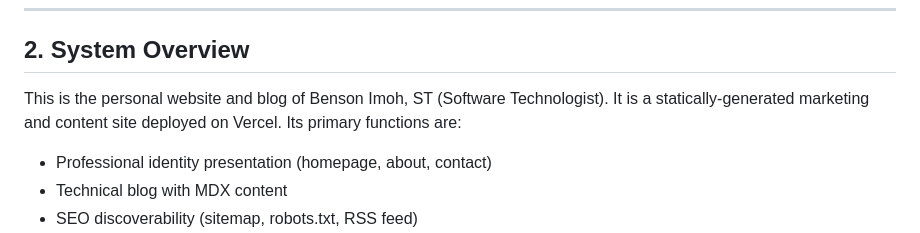
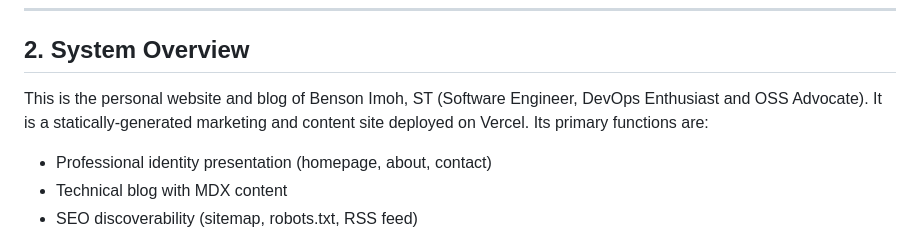
Before and after one commit to stbensonimoh/official-website, a Markdown page: TECHNICAL_SPEC.md, the part around the change. GitHub-like rendering.

Commit message:
docs: update technical specification with refined professional description
- Update professional title in system overview section
- Change 'Software Technologist' to 'Software Engineer, DevOps Enthusiast and OSS Advocate'
- Improves accuracy of personal brand representation in technical documentation

```diff
--- a/TECHNICAL_SPEC.md
+++ b/TECHNICAL_SPEC.md
@@ -38,7 +38,7 @@ The key words "MUST", "MUST NOT", "REQUIRED", "SHALL", "SHALL NOT", "SHOULD", "S
 
 ## 2. System Overview
 
-This is the personal website and blog of Benson Imoh, ST (Software Technologist). It is a statically-generated marketing and content site deployed on Vercel. Its primary functions are:
+This is the personal website and blog of Benson Imoh, ST (Software Engineer, DevOps Enthusiast and OSS Advocate). It is a statically-generated marketing and content site deployed on Vercel. Its primary functions are:
 
 - Professional identity presentation (homepage, about, contact)
 - Technical blog with MDX content
```
